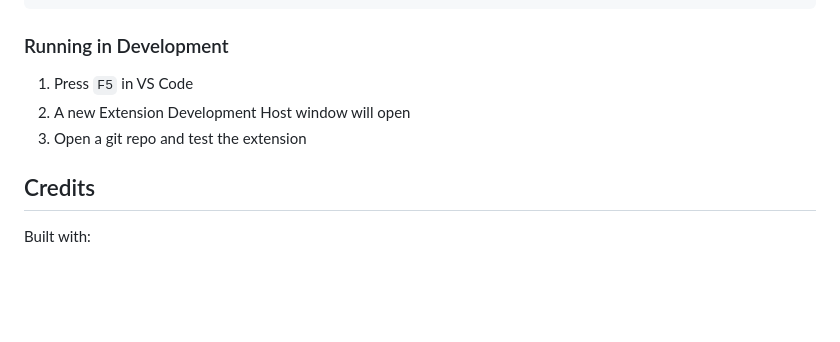
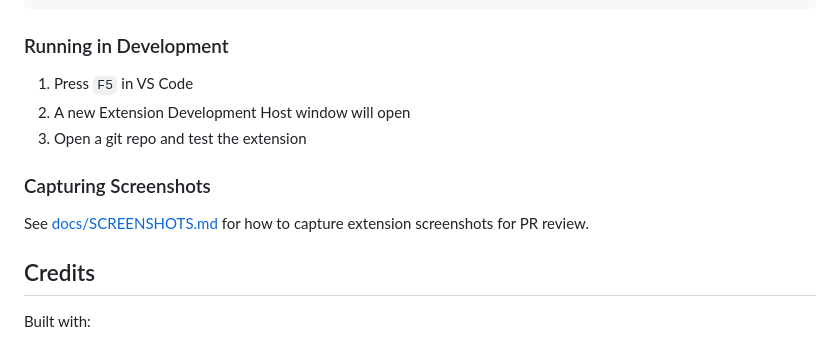
Before and after one commit to vitalivu992/vscode-git-history, a Markdown page: README.md, the part around the change. Rendered like a GitHub page; blank space fills up the shorter version.

```diff
--- a/README.md
+++ b/README.md
@@ -87,6 +87,10 @@ npm test
 2. A new Extension Development Host window will open
 3. Open a git repo and test the extension
 
+### Capturing Screenshots
+
+See [docs/SCREENSHOTS.md](docs/SCREENSHOTS.md) for how to capture extension screenshots for PR review.
+
 ## Credits
 
 Built with:
```
Also changed, not shown: docs/SCREENSHOTS.md (added, +48 -0 lines), docs/Screenshot_1.jpg (added), docs/Screenshot_2.jpg (added), docs/Screenshot_3.jpg (added).
